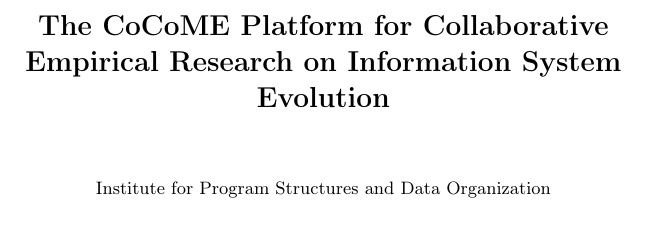
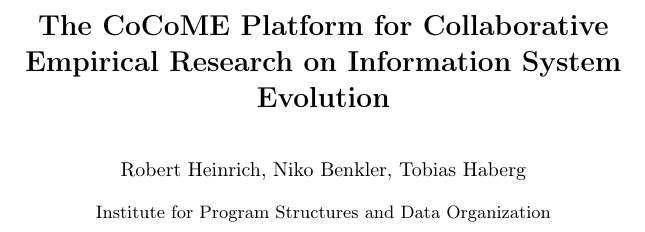
Before and after one commit to dmonsch/cocome-cloud-jee-docker, a LaTeX paper (Forschungsbericht/2018,3.tex): part of page 1 of 15, cut so that both start at the same text. Compiled offline with pdfLaTeX; the source files are stored in an older character set and shown here as Unicode.

Commit message:
added author

```diff
--- a/Forschungsbericht/2018,3.tex
+++ b/Forschungsbericht/2018,3.tex
@@ -27,7 +27,7 @@
 \setcounter{secnumdepth}{3}
 
 \title{The CoCoME Platform for Collaborative Empirical Research on Information System Evolution}
-\author{}%TODO anpassen
+\author{Robert Heinrich, Niko Benkler, Tobias Haberg}%TODO anpassen
 \institute{Institute for Program Structures and Data Organization}
 
 \begin{document}
```
Also changed, not shown: Forschungsbericht/2018,3.pdf.
